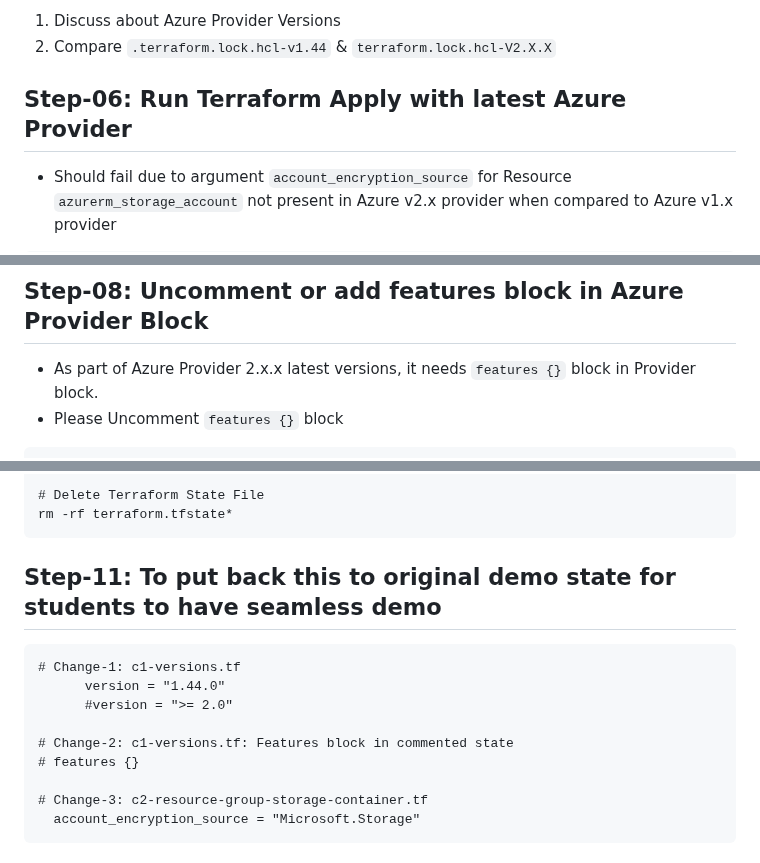
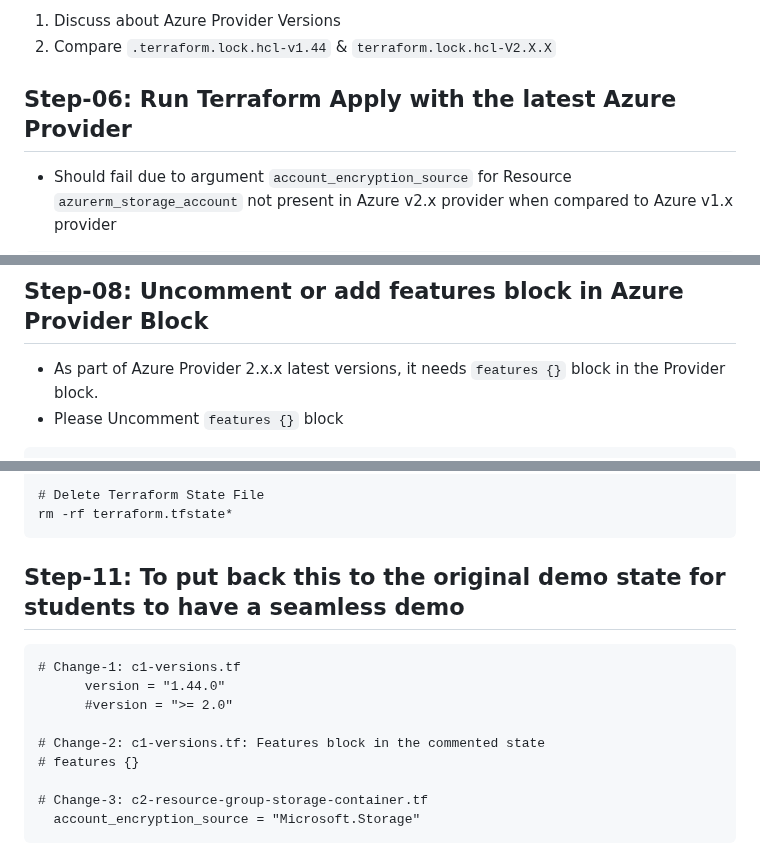
Before and after one commit to ankitnewjobs/Terraform, a Markdown page: Day:- 08 Providers-Dependency-Lock-File/Readme.md, 3 parts joined by grey strips. Drawn GitHub-style.

````diff
--- a/Day:- 08 Providers-Dependency-Lock-File/Readme.md
+++ b/Day:- 08 Providers-Dependency-Lock-File/Readme.md
@@ -113,7 +113,7 @@ cp .terraform.lock.hcl terraform.lock.hcl-V2.X.X
 1. Discuss about Azure Provider Versions
 2. Compare `.terraform.lock.hcl-v1.44` & `terraform.lock.hcl-V2.X.X`
 
-## Step-06: Run Terraform Apply with latest Azure Provider
+## Step-06: Run Terraform Apply with the latest Azure Provider
 - Should fail due to argument `account_encryption_source` for Resource `azurerm_storage_account` not present in Azure v2.x provider when compared to Azure v1.x provider
 ```t
 # Terraform Plan
@@ -157,7 +157,7 @@ resource "azurerm_storage_account" "mysa" {
 ```
 
 ## Step-08: Uncomment or add features block in Azure Provider Block
-- As part of Azure Provider 2.x.x latest versions, it needs `features {}` block in Provider block.
+- As part of Azure Provider 2.x.x latest versions, it needs `features {}` block in the Provider block.
 - Please Uncomment `features {}` block
 ```t
 # Provider Block
@@ -206,13 +206,13 @@ Observation:  We are not removing files named ".terraform.lock.hcl-V2.X.X, .terr
 rm -rf terraform.tfstate*
 ```
 
-## Step-11: To put back this to original demo state for students to have seamless demo
+## Step-11: To put back this to the original demo state for students to have a seamless demo
 ```t
 # Change-1: c1-versions.tf
       version = "1.44.0"
       #version = ">= 2.0"
 
-# Change-2: c1-versions.tf: Features block in commented state
+# Change-2: c1-versions.tf: Features block in the commented state
 # features {}
 
 # Change-3: c2-resource-group-storage-container.tf
````
Also changed, not shown: other parts of Day:- 08 Providers-Dependency-Lock-File/Readme.md (+10 -10 lines).
